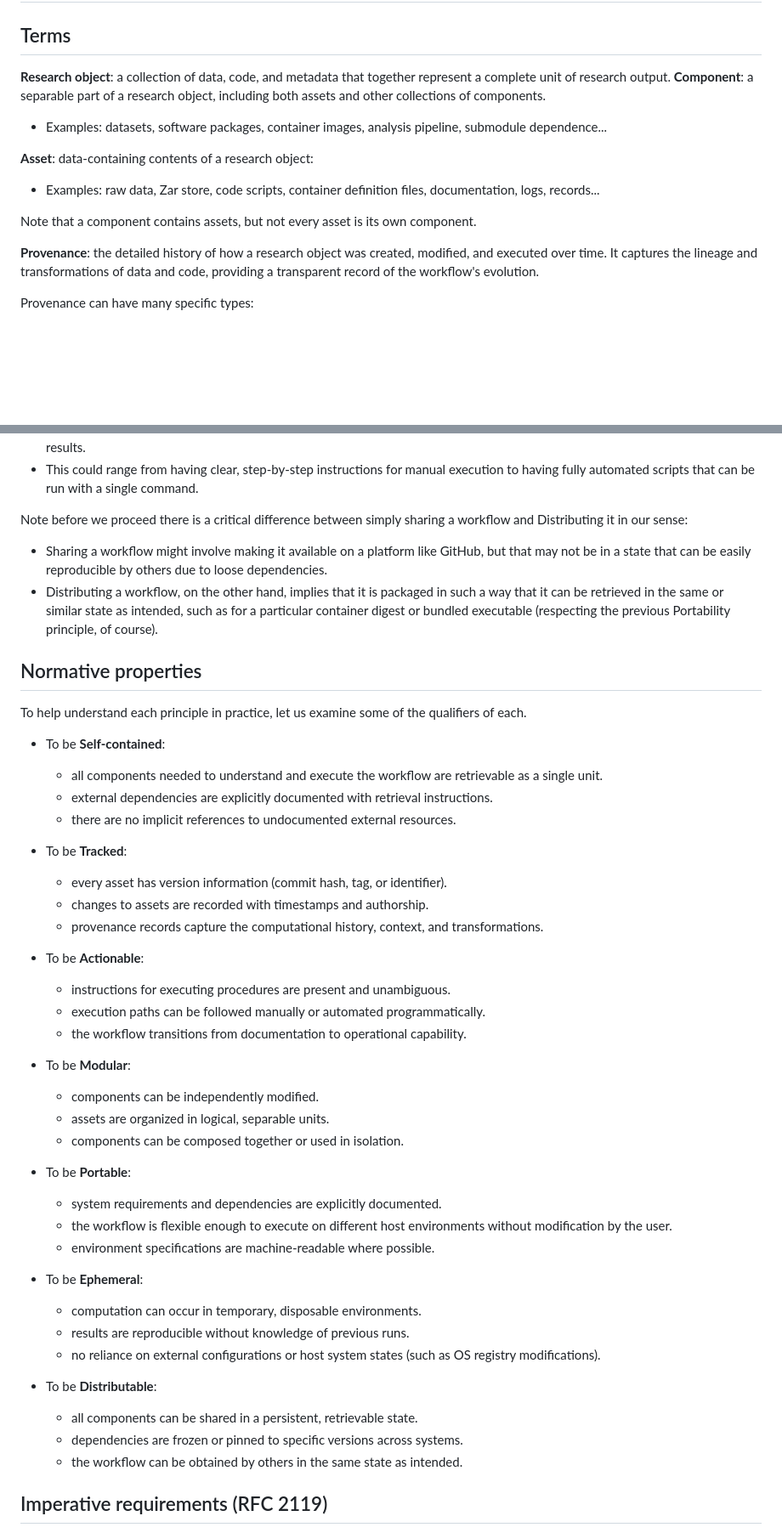
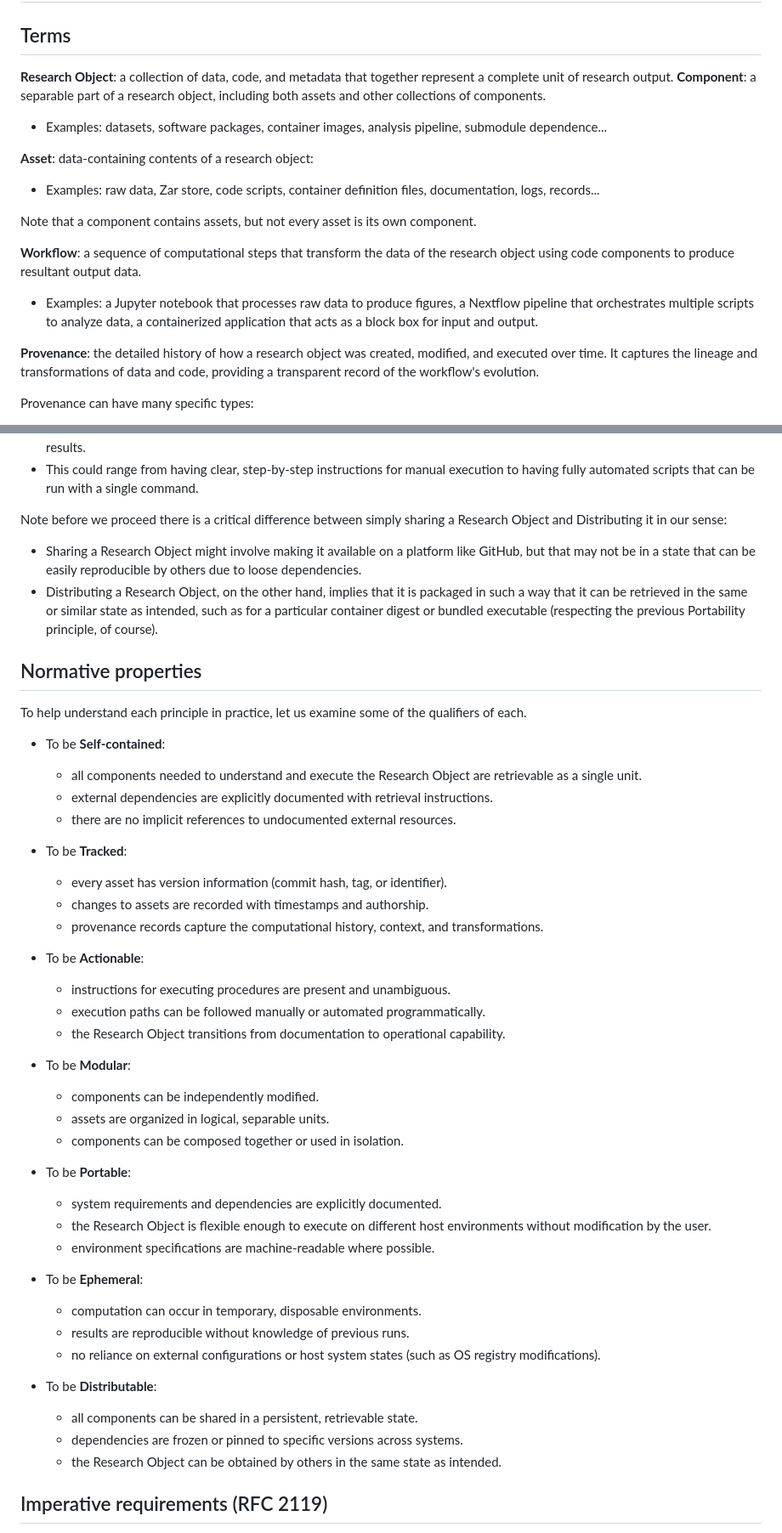
Before and after one commit to asmacdo/yoda, a Markdown page: proposals/stamped-acronym.md, 2 parts joined by grey strips. Shown at 85% size. Rendered like a GitHub page; blank space fills up the shorter version.

Commit message:
clarify workflow

```diff
--- a/proposals/stamped-acronym.md
+++ b/proposals/stamped-acronym.md
@@ -2,7 +2,7 @@
 
 ## Terms
 
-**Research object**: a collection of data, code, and metadata that together represent a complete unit of research output.
+**Research Object**: a collection of data, code, and metadata that together represent a complete unit of research output.
 **Component**: a separable part of a research object, including both assets and other collections of components.
 - Examples: datasets, software packages, container images, analysis pipeline, submodule dependence...
 
@@ -10,6 +10,9 @@
 - Examples: raw data, Zar store, code scripts, container definition files, documentation, logs, records...
 
 Note that a component contains assets, but not every asset is its own component.
+
+**Workflow**: a sequence of computational steps that transform the data of the research object using code components to produce resultant output data.
+- Examples: a Jupyter notebook that processes raw data to produce figures, a Nextflow pipeline that orchestrates multiple scripts to analyze data, a containerized application that acts as a block box for input and output.
 
 **Provenance**: the detailed history of how a research object was created, modified, and executed over time.
 It captures the lineage and transformations of data and code, providing a transparent record of the workflow's evolution.
@@ -52,9 +55,9 @@ Actionability is the most challenging definition to elucidate and so deserves a
   - Actionability can be thought of as the "doability" of a research object — it means that the procedures and instructions contained within are not just documented, but can actually be carried out by someone else (or by an automated system) to reproduce the results.
   - This could range from having clear, step-by-step instructions for manual execution to having fully automated scripts that can be run with a single command.
 
-Note before we proceed there is a critical difference between simply sharing a workflow and Distributing it in our sense:
-- Sharing a workflow might involve making it available on a platform like GitHub, but that may not be in a state that can be easily reproducible by others due to loose dependencies.
-- Distributing a workflow, on the other hand, implies that it is packaged in such a way that it can be retrieved in the same or similar state as intended, such as for a particular container digest or bundled executable (respecting the previous Portability principle, of course).
+Note before we proceed there is a critical difference between simply sharing a Research Object and Distributing it in our sense:
+- Sharing a Research Object might involve making it available on a platform like GitHub, but that may not be in a state that can be easily reproducible by others due to loose dependencies.
+- Distributing a Research Object, on the other hand, implies that it is packaged in such a way that it can be retrieved in the same or similar state as intended, such as for a particular container digest or bundled executable (respecting the previous Portability principle, of course).
 
 
 
@@ -63,7 +66,7 @@ Note before we proceed there is a critical difference between simply sharing a w
 To help understand each principle in practice, let us examine some of the qualifiers of each.
 
 - To be **Self-contained**:
-  - all components needed to understand and execute the workflow are retrievable as a single unit.
+  - all components needed to understand and execute the Research Object are retrievable as a single unit.
   - external dependencies are explicitly documented with retrieval instructions.
   - there are no implicit references to undocumented external resources.
 
@@ -75,7 +78,7 @@ To help understand each principle in practice, let us examine some of the qualif
 - To be **Actionable**:
   - instructions for executing procedures are present and unambiguous.
   - execution paths can be followed manually or automated programmatically.
-  - the workflow transitions from documentation to operational capability.
+  - the Research Object transitions from documentation to operational capability.
 
 - To be **Modular**:
   - components can be independently modified.
@@ -84,7 +87,7 @@ To help understand each principle in practice, let us examine some of the qualif
 
 - To be **Portable**:
   - system requirements and dependencies are explicitly documented.
-  - the workflow is flexible enough to execute on different host environments without modification by the user.
+  - the Research Object is flexible enough to execute on different host environments without modification by the user.
   - environment specifications are machine-readable where possible.
 
 - To be **Ephemeral**:
@@ -95,7 +98,7 @@ To help understand each principle in practice, let us examine some of the qualif
 - To be **Distributable**:
   - all components can be shared in a persistent, retrievable state.
   - dependencies are frozen or pinned to specific versions across systems.
-  - the workflow can be obtained by others in the same state as intended.
+  - the Research Object can be obtained by others in the same state as intended.
 
 
 
```
Also changed, not shown: other parts of proposals/stamped-acronym.md (+4 -4 lines).
